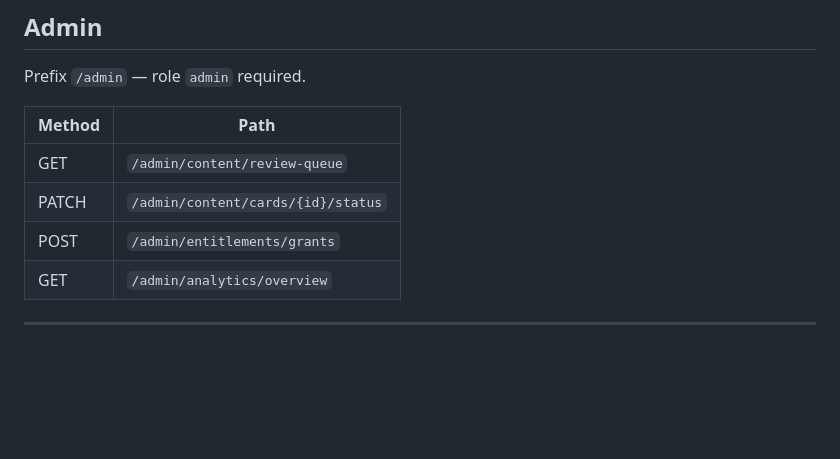
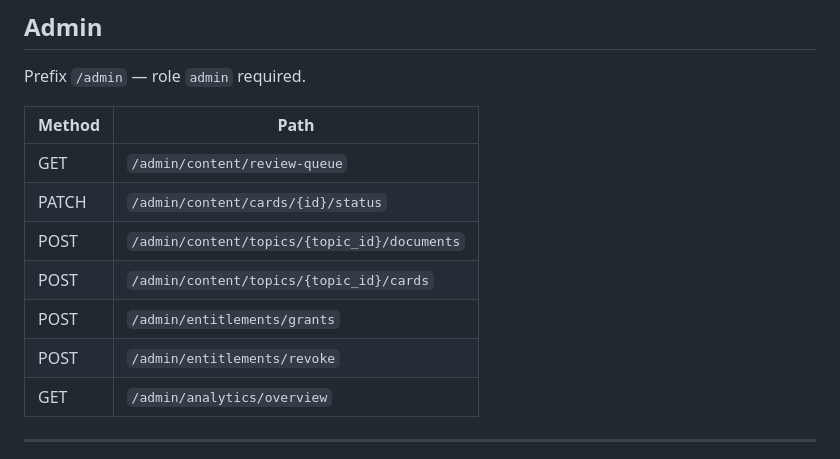
Before and after one commit to K0DDO/Ascend, a Markdown page: docs/API.md, the part around the change. GitHub-like rendering; blank space fills up the shorter version.

Commit message:
docs: document admin authoring and sync state endpoints

```diff
--- a/docs/API.md
+++ b/docs/API.md
@@ -159,7 +159,10 @@ Prefix `/admin` — role `admin` required.
 |--------|------|
 | GET | `/admin/content/review-queue` | `REVIEW_REQUIRED` cards |
 | PATCH | `/admin/content/cards/{id}/status` | `draft`/`review_required`/`published`/`archived` |
+| POST | `/admin/content/topics/{topic_id}/documents` | create source + blocks |
+| POST | `/admin/content/topics/{topic_id}/cards` | create/publish card + source refs |
 | POST | `/admin/entitlements/grants` | grant feature to user |
+| POST | `/admin/entitlements/revoke` | end entitlement |
 | GET | `/admin/analytics/overview` | users / sessions / review / sync counts |
 
 ---
```
